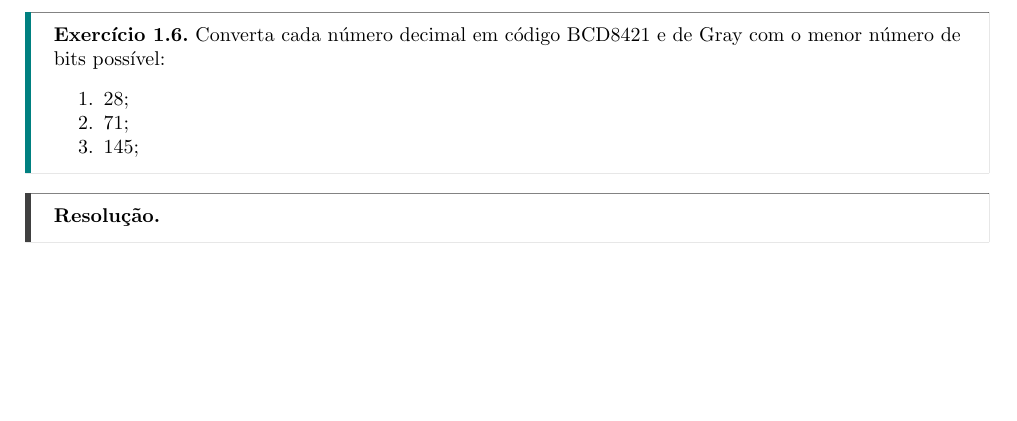
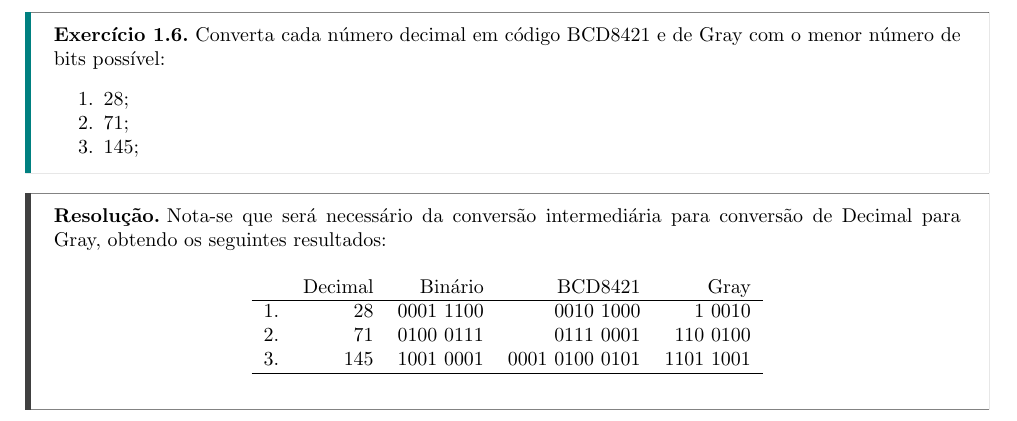
Before and after one commit to tr0fin0/classes_unicamp, a LaTeX document (es572/es572_ex03.tex): part of page 12 of 14, cut so that both start at the same text, the shorter picture padded with empty space. Compiled offline with pdfLaTeX.

Commit message:
:sparkles: add question 6 resolution

```diff
--- a/es572/es572_ex03.tex
+++ b/es572/es572_ex03.tex
@@ -383,7 +383,16 @@
                     \end{enumerate}
             \end{exercise}
             \begin{resolution}
-
+                Nota-se que será necessário da conversão intermediária para conversão de Decimal para Gray, obtendo os seguintes resultados:
+                \begin{table}[H]
+                    \centering
+                    \begin{tabular}[]{crrrr}
+                           & Decimal & Binário   & BCD8421   & Gray\\\hline
+                        1. & 28      & 0001 1100 & 0010 1000 &    1 0010\\
+                        2. & 71      & 0100 0111 & 0111 0001 &  110 0100\\
+                        3. & 145     & 1001 0001 & 0001 0100 0101 & 1101 1001\\\hline
+                    \end{tabular}
+                \end{table}
             \end{resolution}
 \newpage
 
```
